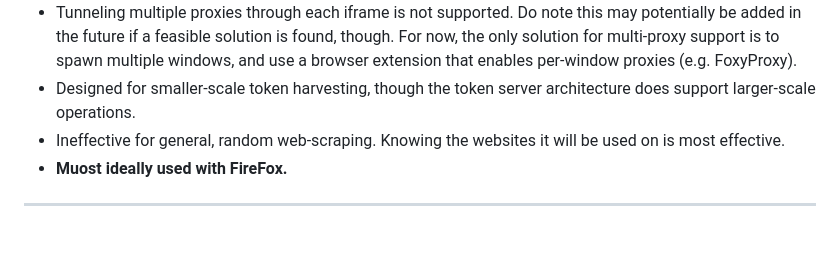
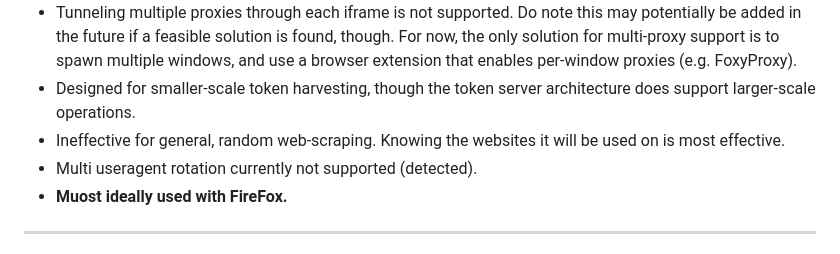
Before and after one commit to Lucrehulk/rust-cf-turnstile-bypass, a Markdown page: README.md, the part around the change. Rendered like a GitHub page.

Commit message:
Update README with user agent and receivers info
Clarify user agent support and improve note on receivers.

```diff
--- a/README.md
+++ b/README.md
@@ -21,6 +21,7 @@ A proof-of-concept Cloudflare Turnstile bypass system built in Rust. Includes a
 - Tunneling multiple proxies through each iframe is not supported. Do note this may potentially be added in the future if a feasible solution is found, though. For now, the only solution for multi-proxy support is to spawn multiple windows, and use a browser extension that enables per-window proxies (e.g. FoxyProxy).
 - Designed for smaller-scale token harvesting, though the token server architecture does support larger-scale operations.
 - Ineffective for general, random web-scraping. Knowing the websites it will be used on is most effective.
+- Multi useragent rotation currently not supported (detected).
 - **Muost ideally used with FireFox.**
 
 ---
```
